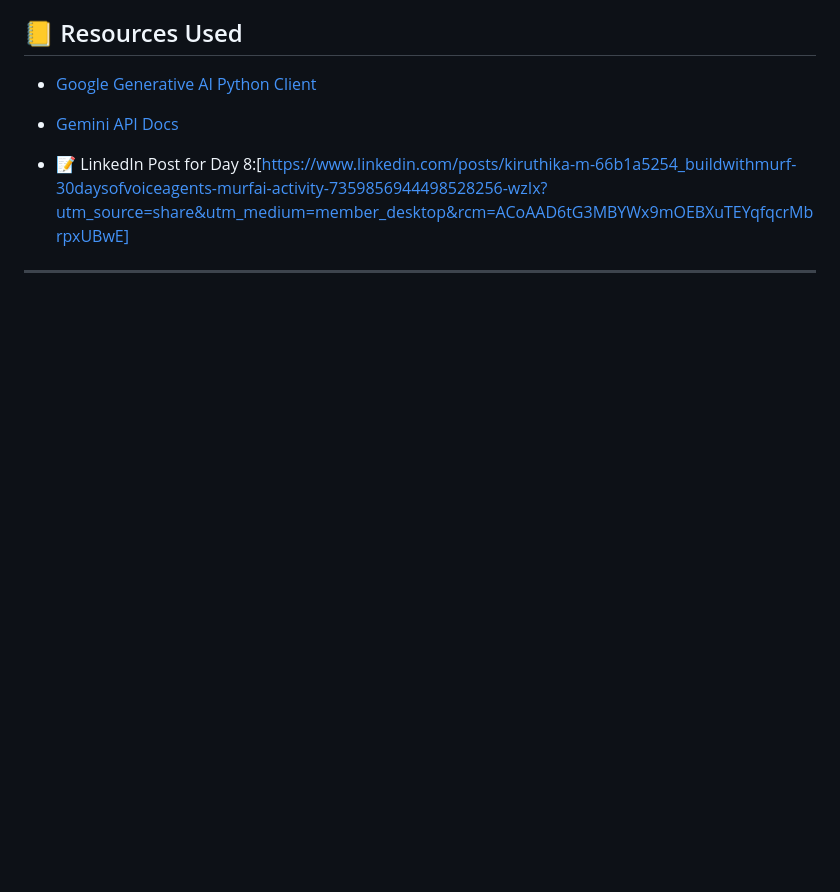
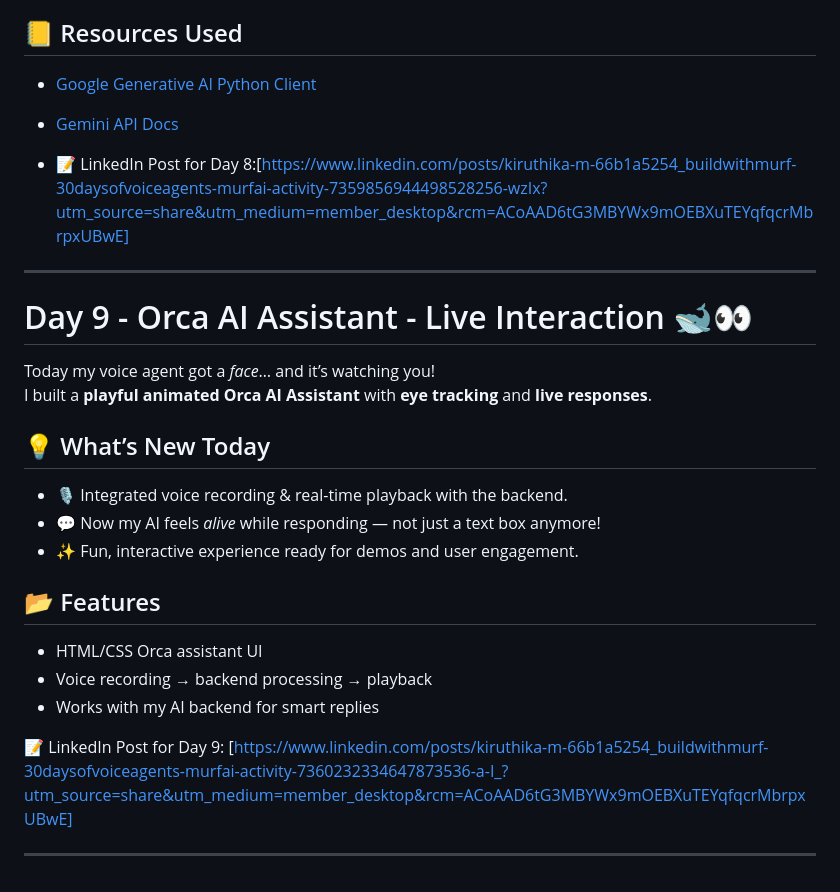
Before and after one commit to Vaishnavi6825/orca-assistant, a Markdown page: README.md, the part around the change. Rendered like a GitHub page; blank space fills up the shorter version.

```diff
--- a/README.md
+++ b/README.md
@@ -248,3 +248,22 @@ I integrated **Google’s Gemini LLM API** into the backend, giving my agent rea
 - 📝 LinkedIn Post for Day 8:[https://www.linkedin.com/posts/kiruthika-m-66b1a5254_buildwithmurf-30daysofvoiceagents-murfai-activity-7359856944498528256-wzIx?utm_source=share&utm_medium=member_desktop&rcm=ACoAAD6tG3MBYWx9mOEBXuTEYqfqcrMbrpxUBwE]
 
 ---
+
+# Day 9 - Orca AI Assistant - Live Interaction 🐋👀
+
+Today my voice agent got a *face*… and it’s watching you!
+I built a **playful animated Orca AI Assistant** with **eye tracking** and **live responses**.
+
+## 💡 What’s New Today
+- 🎙️ Integrated voice recording & real-time playback with the backend.
+- 💬 Now my AI feels *alive* while responding — not just a text box anymore!
+- ✨ Fun, interactive experience ready for demos and user engagement.
+
+## 📂 Features
+- HTML/CSS Orca assistant UI
+- Voice recording → backend processing → playback
+- Works with my AI backend for smart replies
+
+📝 LinkedIn Post for Day 9: [https://www.linkedin.com/posts/kiruthika-m-66b1a5254_buildwithmurf-30daysofvoiceagents-murfai-activity-7360232334647873536-a-I_?utm_source=share&utm_medium=member_desktop&rcm=ACoAAD6tG3MBYWx9mOEBXuTEYqfqcrMbrpxUBwE]
+
+---
```
